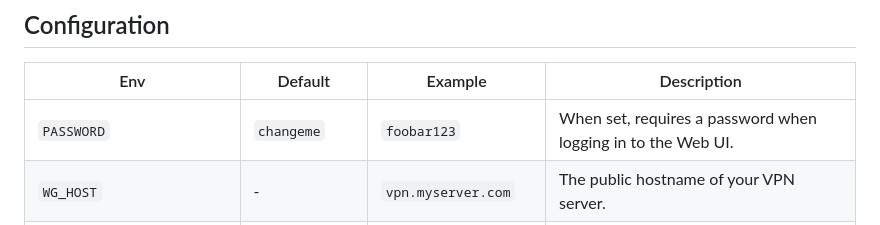
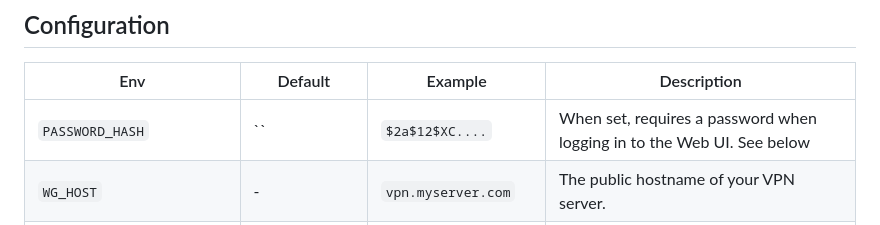
Before and after one commit to jdeath/homeassistant-addons, a Markdown page: wgeasy/README.md, the part around the change. GitHub-like rendering.

```diff
--- a/wgeasy/README.md
+++ b/wgeasy/README.md
@@ -46,7 +46,7 @@ comparison to installing any other Hass.io add-on.
 
 | Env | Default | Example | Description |
 | - | - | - | - |
-| `PASSWORD` | `changeme` | `foobar123` | When set, requires a password when logging in to the Web UI. |
+| `PASSWORD_HASH` | `` | `$2a$12$XC....` | When set, requires a password when logging in to the Web UI. See below |
 | `WG_HOST` | - | `vpn.myserver.com` | The public hostname of your VPN server. |
 | `WG_PORT` | `51820` | `12345` | The public UDP port of your VPN server. WireGuard will always listen on `51820` inside the Docker container. Not used >v14|
 | `WG_CONFIG_PORT` | `51820` | `12345` | The UDP port used on Home Assistant Plugin. The public UDP port of your VPN server. Make sure network port is the same in home assistant network config |
```
